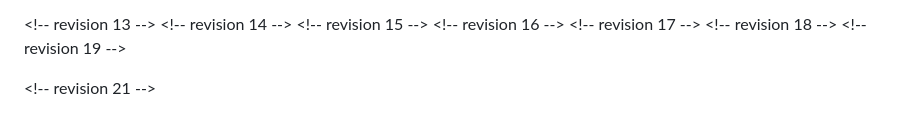
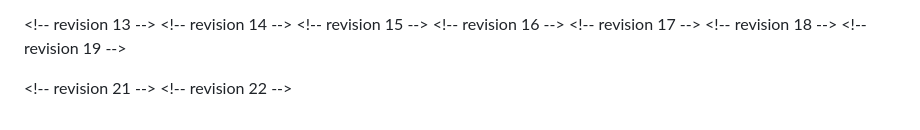
Before and after one commit to ayush-kumar-prog/math-topics-in-ML, a Markdown page: second-group-meeting-topic-selection.md, the part around the change. Drawn GitHub-style.

```diff
--- a/second-group-meeting-topic-selection.md
+++ b/second-group-meeting-topic-selection.md
@@ -185,3 +185,4 @@ Similar strengths to double-descent and reconciling bias-variance — challenges
 <\!-- revision 19 -->
 
 <\!-- revision 21 -->
+<\!-- revision 22 -->
```
